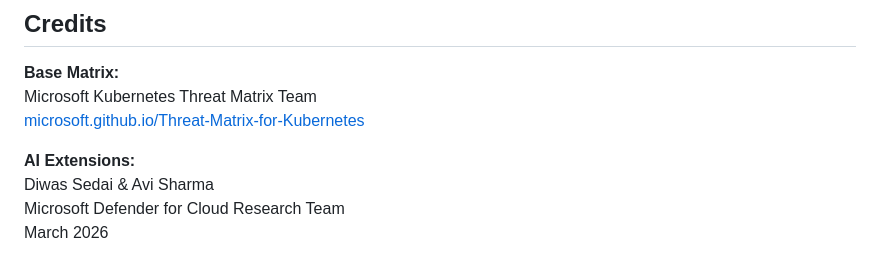
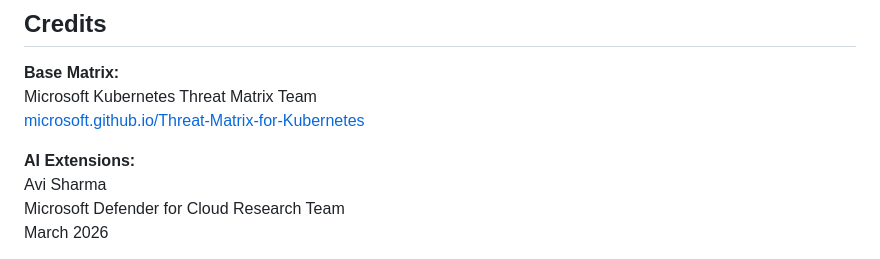
Before and after one commit to avisharmamsft/k8s-ai-security-toolkit-, a Markdown page: threat-matrix/K8s_AI_Threat_Matrix.md, the part around the change. GitHub-like rendering.

Commit message:
Update AI Extensions authors in threat matrix

```diff
--- a/threat-matrix/K8s_AI_Threat_Matrix.md
+++ b/threat-matrix/K8s_AI_Threat_Matrix.md
@@ -150,7 +150,7 @@ Microsoft Kubernetes Threat Matrix Team
 [microsoft.github.io/Threat-Matrix-for-Kubernetes](https://microsoft.github.io/Threat-Matrix-for-Kubernetes/)
 
 **AI Extensions:**
-Diwas Sedai & Avi Sharma
+Avi Sharma
 Microsoft Defender for Cloud Research Team
 March 2026
 
```
